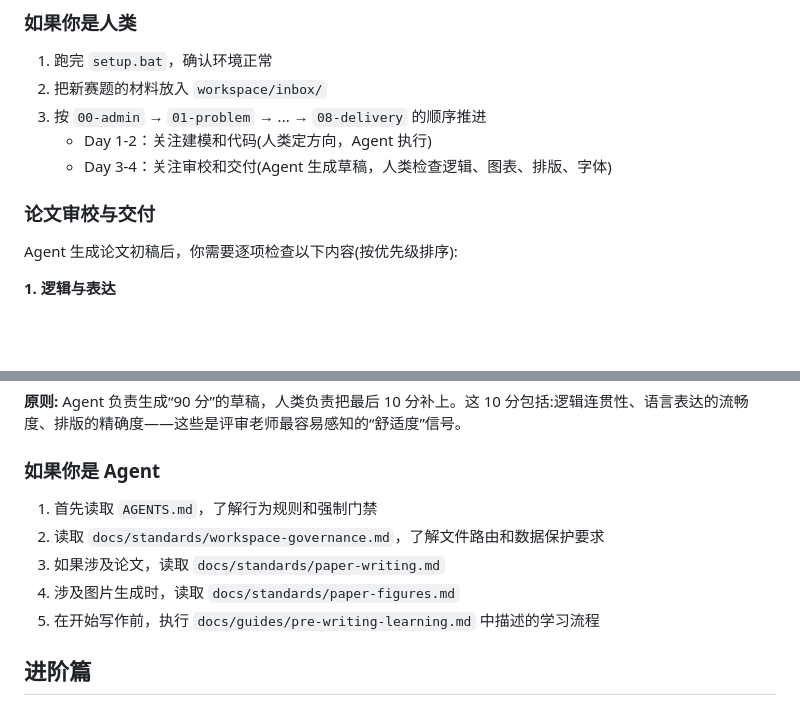
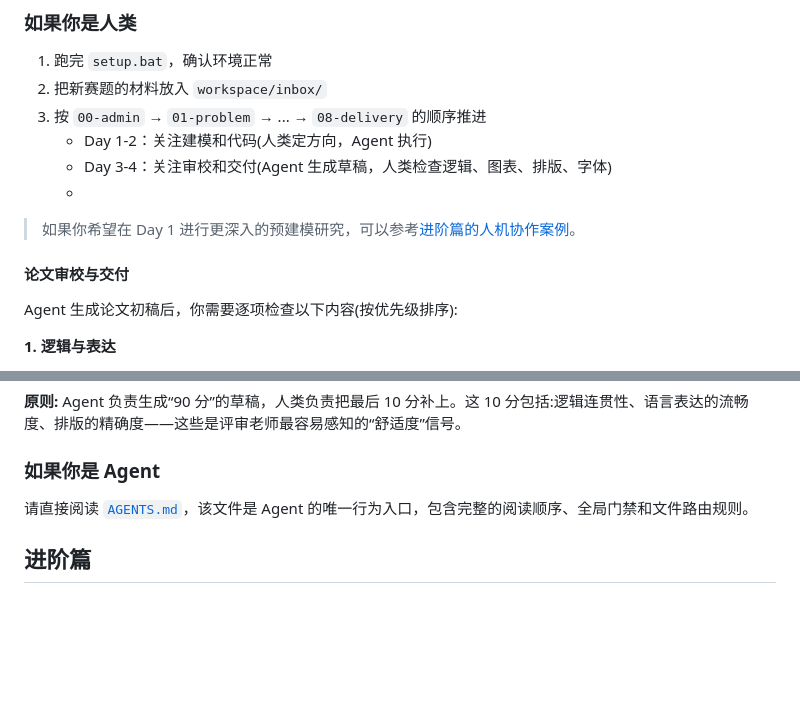
Before and after one commit to a5237/mathematical-modeling-workspace, a Markdown page: README.md, 2 parts joined by grey strips. GitHub-like rendering; blank space fills up the shorter version.

Commit message:
update
更改一部分表述

```diff
--- a/README.md
+++ b/README.md
@@ -150,8 +150,10 @@ workspace/       → 你的工作区
 3. 按 `00-admin` → `01-problem` → ... → `08-delivery` 的顺序推进
    - Day 1-2：关注建模和代码(人类定方向，Agent 执行)
    - Day 3-4：关注审校和交付(Agent 生成草稿，人类检查逻辑、图表、排版、字体)
+   -
+> 如果你希望在 Day 1 进行更深入的预建模研究，可以参考[进阶篇的人机协作案例](#人机协作人类预建模与-agent-执行)。
 
-### 论文审校与交付
+#### 论文审校与交付
 
 Agent 生成论文初稿后，你需要逐项检查以下内容(按优先级排序):
 
@@ -184,11 +186,7 @@ Agent 生成论文初稿后，你需要逐项检查以下内容(按优先级排
 
 ### 如果你是 Agent
 
-1. 首先读取 `AGENTS.md`，了解行为规则和强制门禁
-2. 读取 `docs/standards/workspace-governance.md`，了解文件路由和数据保护要求
-3. 如果涉及论文，读取 `docs/standards/paper-writing.md`
-4. 涉及图片生成时，读取 `docs/standards/paper-figures.md`
-5. 在开始写作前，执行 `docs/guides/pre-writing-learning.md` 中描述的学习流程
+请直接阅读 [`AGENTS.md`](AGENTS.md)，该文件是 Agent 的唯一行为入口，包含完整的阅读顺序、全局门禁和文件路由规则。
 
 ## 进阶篇
 
```
